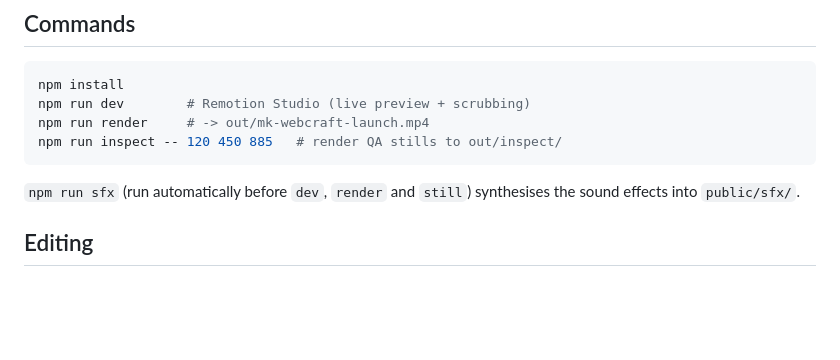
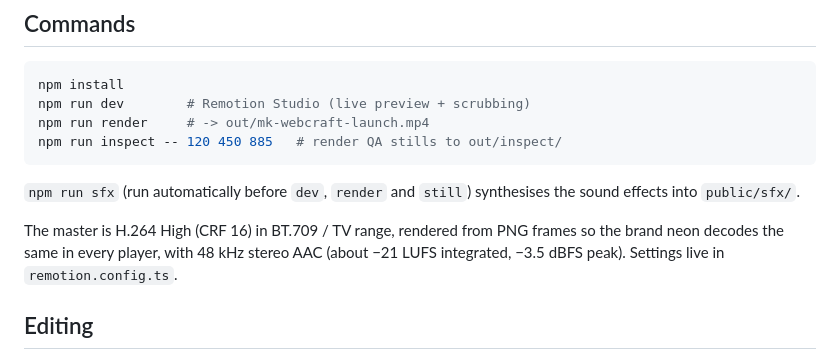
Before and after one commit to manindra-004/CccDev, a Markdown page: mk-webcraft-launch/README.md, the part around the change. Rendered like a GitHub page; blank space fills up the shorter version.

Commit message:
Document master output format and render settings
Co-authored-by: Manindra Bandi <manindra-004@users.noreply.github.com>

```diff
--- a/mk-webcraft-launch/README.md
+++ b/mk-webcraft-launch/README.md
@@ -25,6 +25,8 @@ npm run inspect -- 120 450 885   # render QA stills to out/inspect/
 
 `npm run sfx` (run automatically before `dev`, `render` and `still`) synthesises the sound effects into `public/sfx/`.
 
+The master is H.264 High (CRF 16) in BT.709 / TV range, rendered from PNG frames so the brand neon decodes the same in every player, with 48 kHz stereo AAC (about −21 LUFS integrated, −3.5 dBFS peak). Settings live in `remotion.config.ts`.
+
 ## Editing
 
 - **Timing and sound sync** — `src/timeline.ts` is the single source of truth. Every visual cue (`CUES`) and every sound effect (`SFX`) is a frame number on a 120 BPM grid (15 frames per beat). Move a cue and the matching sound moves with it.
```
